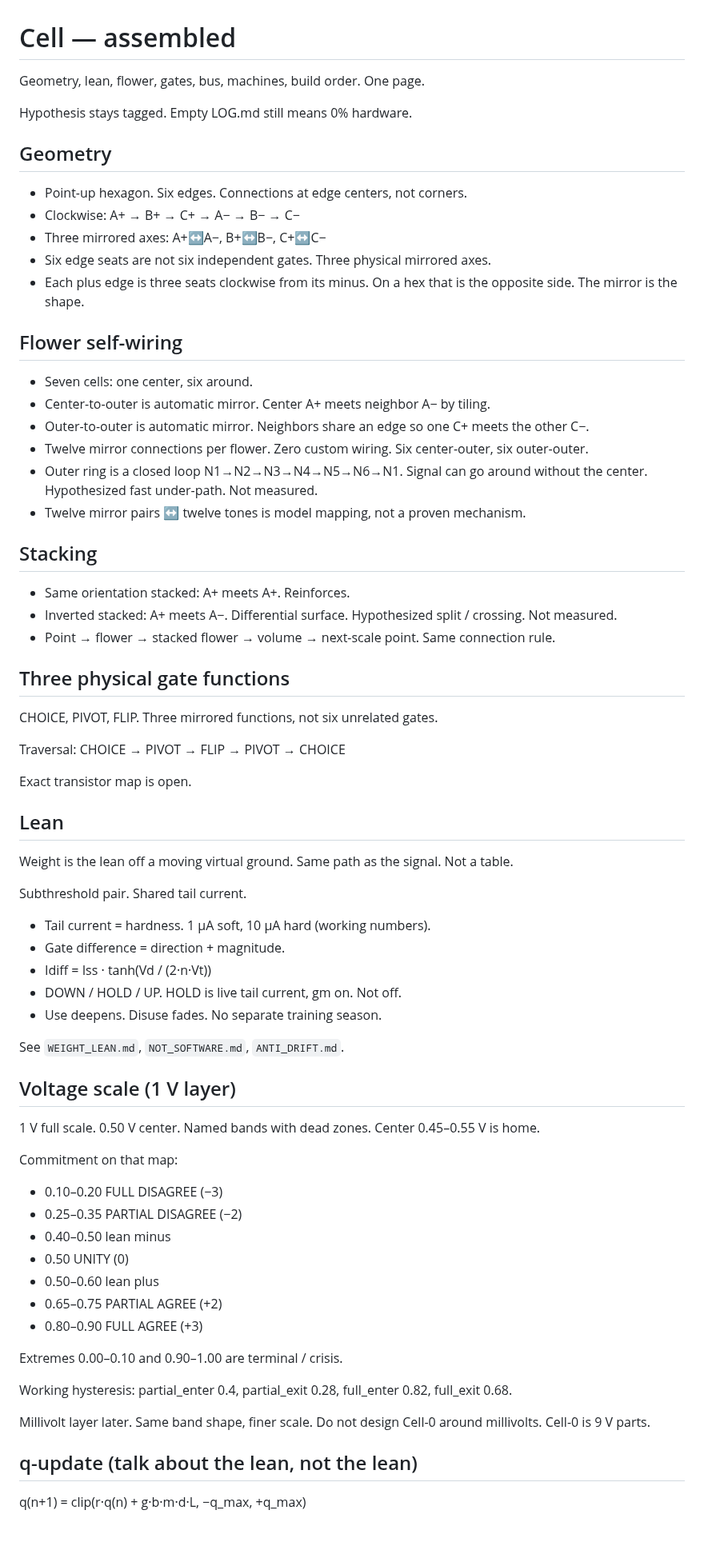
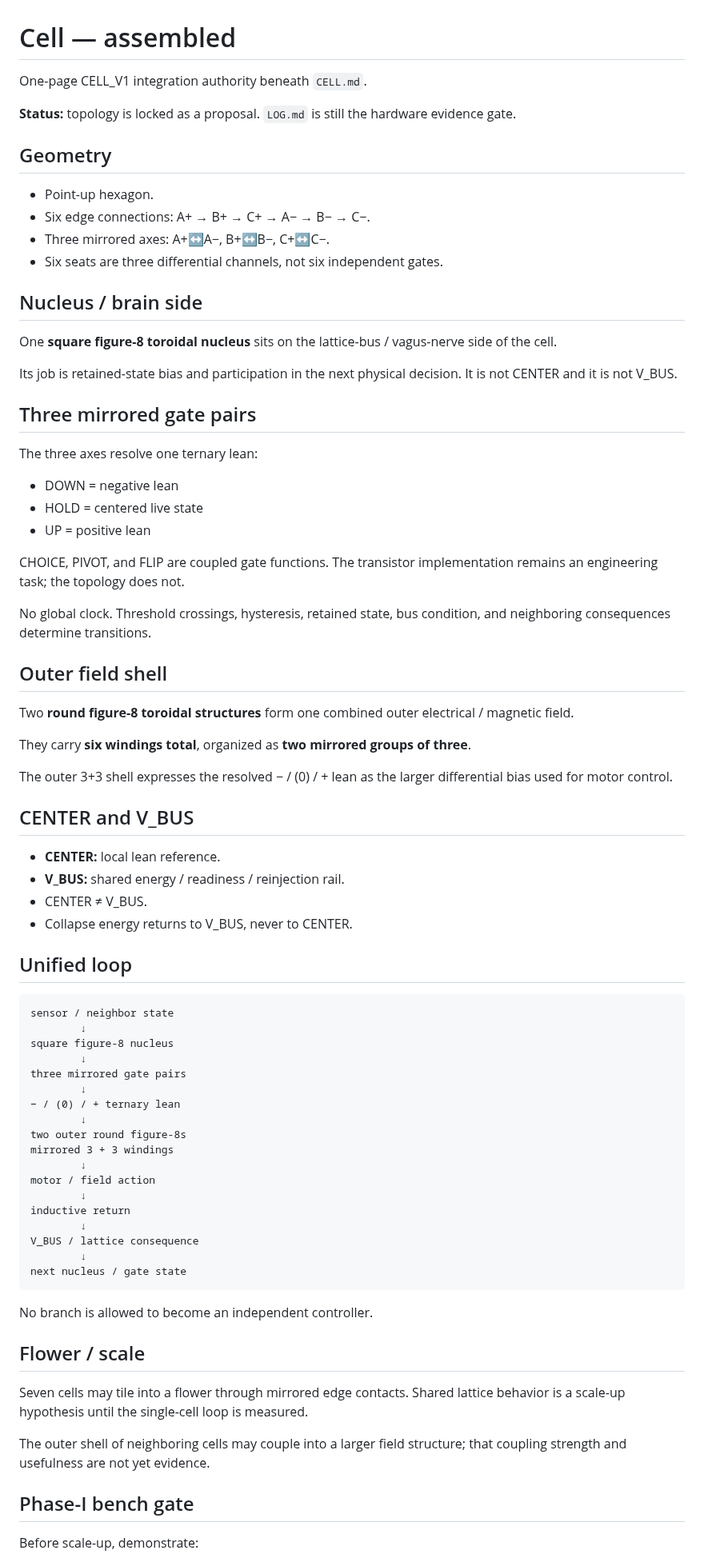
Before and after one commit to One-Wave-Universe/Builds, a Markdown page: cell-v1/CELL_ASSEMBLED.md, the part around one of its changes. Shown at 80% size. GitHub-like rendering; blank space fills up the shorter version.

Commit message:
Align cell-v1/CELL_ASSEMBLED.md with canonical CELL_V1 lock

````diff
--- a/cell-v1/CELL_ASSEMBLED.md
+++ b/cell-v1/CELL_ASSEMBLED.md
@@ -1,75 +1,81 @@
 # Cell — assembled
 
-Geometry, lean, flower, gates, bus, machines, build order. One page.
+One-page CELL_V1 integration authority beneath `CELL.md`.
 
-Hypothesis stays tagged. Empty LOG.md still means 0% hardware.
+**Status:** topology is locked as a proposal. `LOG.md` is still the hardware evidence gate.
 
 ## Geometry
 
-- Point-up hexagon. Six edges. Connections at edge centers, not corners.
-- Clockwise: A+ → B+ → C+ → A− → B− → C−
-- Three mirrored axes: A+↔A−, B+↔B−, C+↔C−
-- Six edge seats are not six independent gates. Three physical mirrored axes.
-- Each plus edge is three seats clockwise from its minus. On a hex that is the opposite side. The mirror is the shape.
+- Point-up hexagon.
+- Six edge connections: A+ → B+ → C+ → A− → B− → C−.
+- Three mirrored axes: A+↔A−, B+↔B−, C+↔C−.
+- Six seats are three differential channels, not six independent gates.
 
-## Flower self-wiring
+## Nucleus / brain side
 
-- Seven cells: one center, six around.
-- Center-to-outer is automatic mirror. Center A+ meets neighbor A− by tiling.
-- Outer-to-outer is automatic mirror. Neighbors share an edge so one C+ meets the other C−.
-- Twelve mirror connections per flower. Zero custom wiring. Six center-outer, six outer-outer.
-- Outer ring is a closed loop N1→N2→N3→N4→N5→N6→N1. Signal can go around without the center. Hypothesized fast under-path. Not measured.
-- Twelve mirror pairs ↔ twelve tones is model mapping, not a proven mechanism.
+One **square figure-8 toroidal nucleus** sits on the lattice-bus / vagus-nerve side of the cell.
 
-## Stacking
+Its job is retained-state bias and participation in the next physical decision. It is not CENTER and it is not V_BUS.
 
-- Same orientation stacked: A+ meets A+. Reinforces.
-- Inverted stacked: A+ meets A−. Differential surface. Hypothesized split / crossing. Not measured.
-- Point → flower → stacked flower → volume → next-scale point. Same connection rule.
+## Three mirrored gate pairs
 
-## Three physical gate functions
+The three axes resolve one ternary lean:
 
-CHOICE, PIVOT, FLIP. Three mirrored functions, not six unrelated gates.
+- DOWN = negative lean
+- HOLD = centered live state
+- UP = positive lean
 
-Traversal: CHOICE → PIVOT → FLIP → PIVOT → CHOICE
+CHOICE, PIVOT, and FLIP are coupled gate functions. The transistor implementation remains an engineering task; the topology does not.
 
-Exact transistor map is open.
+No global clock. Threshold crossings, hysteresis, retained state, bus condition, and neighboring consequences determine transitions.
 
-## Lean
+## Outer field shell
 
-Weight is the lean off a moving virtual ground. Same path as the signal. Not a table.
+Two **round figure-8 toroidal structures** form one combined outer electrical / magnetic field.
 
-Subthreshold pair. Shared tail current.
+They carry **six windings total**, organized as **two mirrored groups of three**.
 
-- Tail current = hardness. 1 µA soft, 10 µA hard (working numbers).
-- Gate difference = direction + magnitude.
-- Idiff = Iss · tanh(Vd / (2·n·Vt))
-- DOWN / HOLD / UP. HOLD is live tail current, gm on. Not off.
-- Use deepens. Disuse fades. No separate training season.
+The outer 3+3 shell expresses the resolved − / (0) / + lean as the larger differential bias used for motor control.
 
-See `WEIGHT_LEAN.md`, `NOT_SOFTWARE.md`, `ANTI_DRIFT.md`.
+## CENTER and V_BUS
 
-## Voltage scale (1 V layer)
+- **CENTER:** local lean reference.
+- **V_BUS:** shared energy / readiness / reinjection rail.
+- CENTER ≠ V_BUS.
+- Collapse energy returns to V_BUS, never to CENTER.
 
-1 V full scale. 0.50 V center. Named bands with dead zones. Center 0.45–0.55 V is home.
+## Unified loop
 
-Commitment on that map:
+```
+sensor / neighbor state
+        ↓
+square figure-8 nucleus
+        ↓
+three mirrored gate pairs
+        ↓
+− / (0) / + ternary lean
+        ↓
+two outer round figure-8s
+mirrored 3 + 3 windings
+        ↓
+motor / field action
+        ↓
+inductive return
+        ↓
+V_BUS / lattice consequence
+        ↓
+next nucleus / gate state
+```
 
-- 0.10–0.20 FULL DISAGREE (−3)
-- 0.25–0.35 PARTIAL DISAGREE (−2)
-- 0.40–0.50 lean minus
-- 0.50 UNITY (0)
-- 0.50–0.60 lean plus
-- 0.65–0.75 PARTIAL AGREE (+2)
-- 0.80–0.90 FULL AGREE (+3)
+No branch is allowed to become an independent controller.
 
-Extremes 0.00–0.10 and 0.90–1.00 are terminal / crisis.
+## Flower / scale
 
-Working hysteresis: partial_enter 0.4, partial_exit 0.28, full_enter 0.82, full_exit 0.68.
+Seven cells may tile into a flower through mirrored edge contacts. Shared lattice behavior is a scale-up hypothesis until the single-cell loop is measured.
 
-Millivolt layer later. Same band shape, finer scale. Do not design Cell-0 around millivolts. Cell-0 is 9 V parts.
+The outer shell of neighboring cells may couple into a larger field structure; that coupling strength and usefulness are not yet evidence.
 
-## q-update (talk about the lean, not the lean)
+## Phase-I bench gate
 
-q(n+1) = clip(r·q(n) + g·b·m·d·L, −q_max, +q_max)
+Before scale-up, demonstrate:
 
````
Also changed, not shown: other parts of cell-v1/CELL_ASSEMBLED.md (+18 -83 lines).
